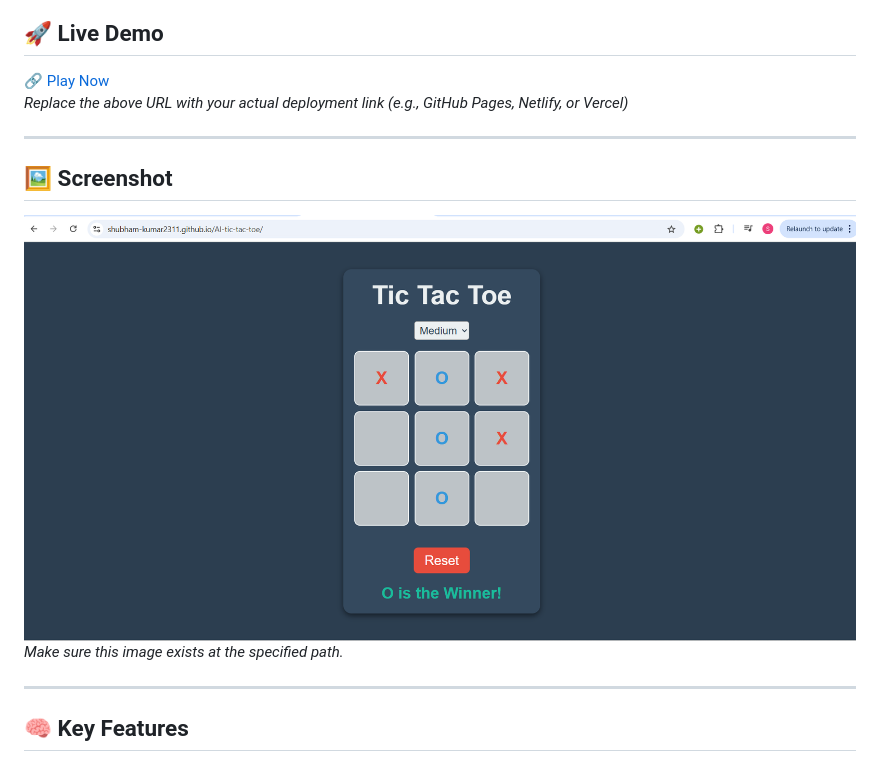
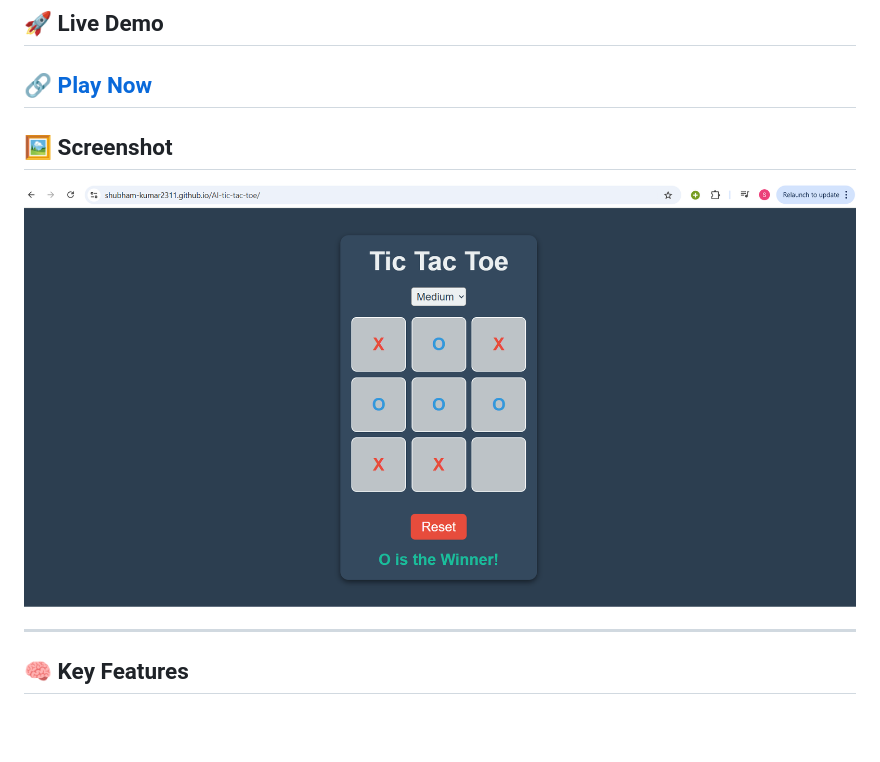
Before and after one commit to Shubham-kumar2311/AI-tic-tac-toe, a Markdown page: README.md, the part around the change. GitHub-like rendering; pictures changed too: ss.png; blank space fills up the shorter version.

```diff
--- a/README.md
+++ b/README.md
@@ -6,13 +6,10 @@ A modern, browser-based Tic Tac Toe game featuring an intelligent AI opponent po
 
 ## 🚀 Live Demo
 🔗 [Play Now](https://shubham-kumar2311.github.io/AI-tic-tac-toe/)
-*Replace the above URL with your actual deployment link (e.g., GitHub Pages, Netlify, or Vercel)*
-
 ---
 
 ## 🖼️ Screenshot
 ![Tic Tac Toe Game Screenshot](ss.png)
-*Make sure this image exists at the specified path.*
 
 ---
 
```
